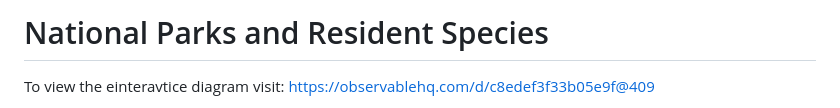
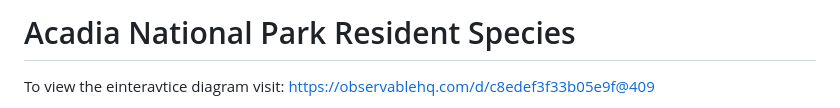
Before and after one commit to paiyge/7150, a Markdown page: README.md, the part around the change. GitHub-like rendering.

```diff
--- a/README.md
+++ b/README.md
@@ -1,4 +1,4 @@
-# National Parks and Resident Species
+# Acadia National Park Resident Species
 
 To view the einteravtice diagram visit: https://observablehq.com/d/c8edef3f33b05e9f@409
 
```
